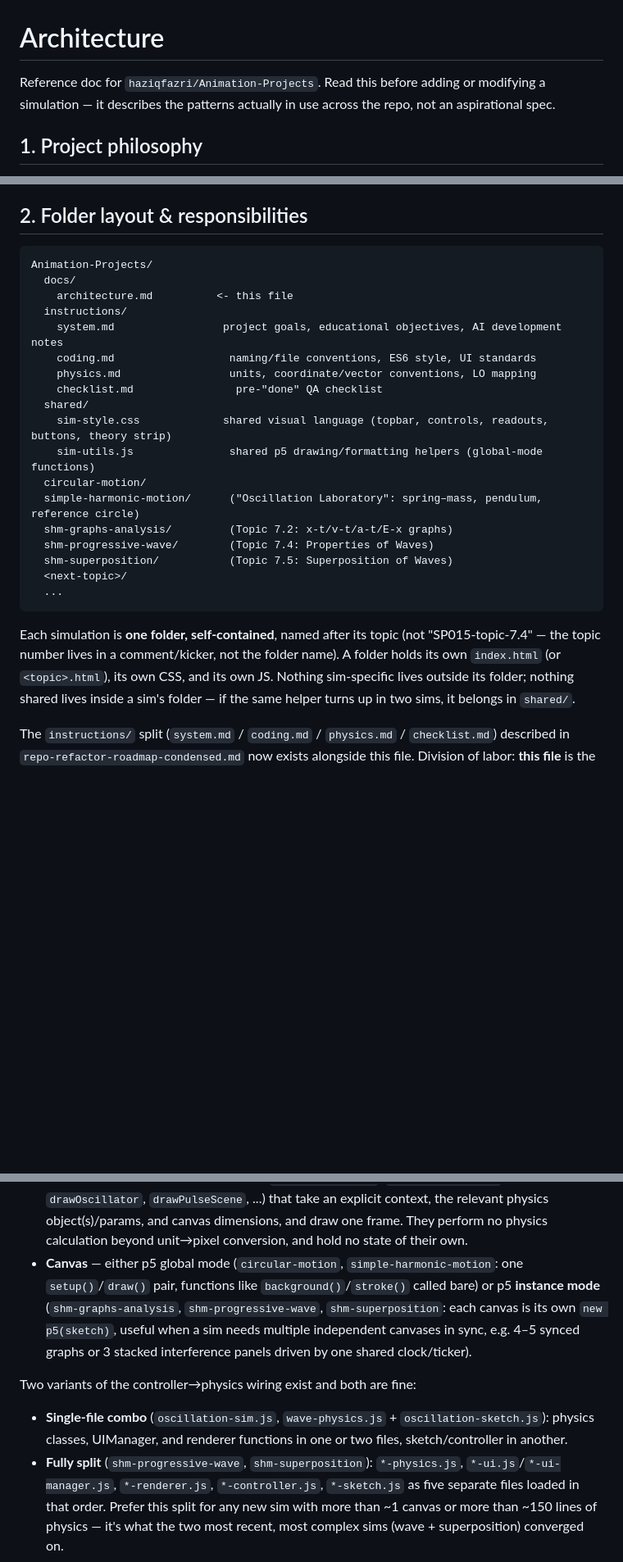
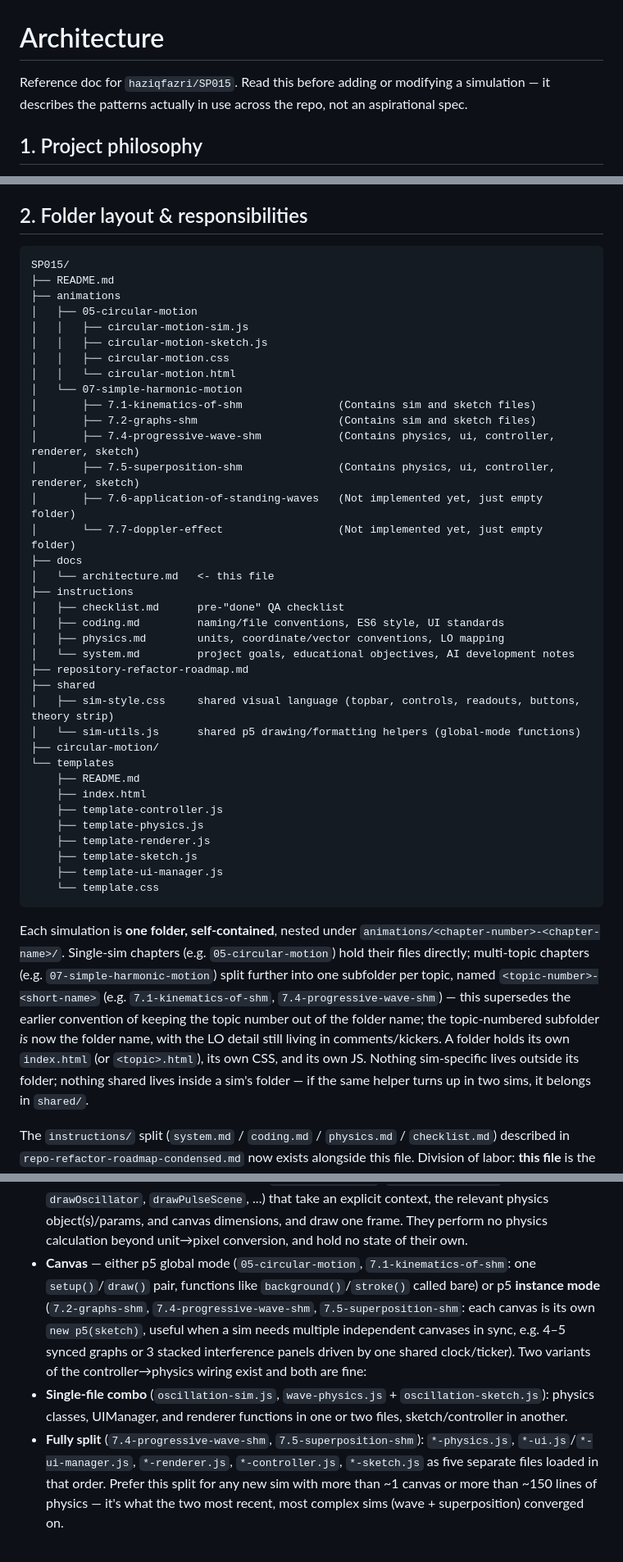
Before and after one commit to haziqfazri/SP015, a Markdown page: docs/architecture.md, 3 parts joined by grey strips. Shown at 82% size. Drawn GitHub-style; blank space fills up the shorter version.

````diff
--- a/docs/architecture.md
+++ b/docs/architecture.md
@@ -1,6 +1,6 @@
 # Architecture
 
-Reference doc for `haziqfazri/Animation-Projects`. Read this before adding or
+Reference doc for `haziqfazri/SP015`. Read this before adding or
 modifying a simulation — it describes the patterns actually in use across the
 repo, not an aspirational spec.
 
@@ -23,30 +23,54 @@ predictable structure matters more than any single sim's cleverness.
 ## 2. Folder layout & responsibilities
 
 ```
-Animation-Projects/
-  docs/
-    architecture.md          <- this file
-  instructions/
-    system.md                 project goals, educational objectives, AI development notes
-    coding.md                  naming/file conventions, ES6 style, UI standards
-    physics.md                 units, coordinate/vector conventions, LO mapping
-    checklist.md                pre-"done" QA checklist
-  shared/
-    sim-style.css             shared visual language (topbar, controls, readouts, buttons, theory strip)
-    sim-utils.js               shared p5 drawing/formatting helpers (global-mode functions)
-  circular-motion/
-  simple-harmonic-motion/      ("Oscillation Laboratory": spring–mass, pendulum, reference circle)
-  shm-graphs-analysis/         (Topic 7.2: x-t/v-t/a-t/E-x graphs)
-  shm-progressive-wave/        (Topic 7.4: Properties of Waves)
-  shm-superposition/           (Topic 7.5: Superposition of Waves)
-  <next-topic>/
-  ...
+SP015/
+├── README.md
+├── animations
+│   ├── 05-circular-motion
+│   │   ├── circular-motion-sim.js
+│   │   ├── circular-motion-sketch.js
+│   │   ├── circular-motion.css
+│   │   └── circular-motion.html
+│   └── 07-simple-harmonic-motion
+│       ├── 7.1-kinematics-of-shm               (Contains sim and sketch files)
+│       ├── 7.2-graphs-shm                      (Contains sim and sketch files)
+│       ├── 7.4-progressive-wave-shm            (Contains physics, ui, controller, renderer, sketch)
+│       ├── 7.5-superposition-shm               (Contains physics, ui, controller, renderer, sketch)
+│       ├── 7.6-application-of-standing-waves   (Not implemented yet, just empty folder)
+│       └── 7.7-doppler-effect                  (Not implemented yet, just empty folder)
+├── docs
+│   └── architecture.md   <- this file
+├── instructions
+│   ├── checklist.md      pre-"done" QA checklist
+│   ├── coding.md         naming/file conventions, ES6 style, UI standards
+│   ├── physics.md        units, coordinate/vector conventions, LO mapping
+│   └── system.md         project goals, educational objectives, AI development notes
+├── repository-refactor-roadmap.md
+├── shared
+│   ├── sim-style.css     shared visual language (topbar, controls, readouts, buttons, theory strip)
+│   └── sim-utils.js      shared p5 drawing/formatting helpers (global-mode functions)
+├── circular-motion/
+└── templates
+    ├── README.md
+    ├── index.html
+    ├── template-controller.js
+    ├── template-physics.js
+    ├── template-renderer.js
+    ├── template-sketch.js
+    ├── template-ui-manager.js
+    └── template.css
 ```
 
-Each simulation is **one folder, self-contained**, named after its topic
-(not "SP015-topic-7.4" — the topic number lives in a comment/kicker, not the
-folder name). A folder holds its own `index.html` (or `<topic>.html`), its
-own CSS, and its own JS. Nothing sim-specific lives outside its folder;
+Each simulation is **one folder, self-contained**, nested under
+`animations/<chapter-number>-<chapter-name>/`. Single-sim chapters (e.g.
+`05-circular-motion`) hold their files directly; multi-topic chapters (e.g.
+`07-simple-harmonic-motion`) split further into one subfolder per topic,
+named `<topic-number>-<short-name>` (e.g. `7.1-kinematics-of-shm`,
+`7.4-progressive-wave-shm`) — this supersedes the earlier convention of
+keeping the topic number out of the folder name; the topic-numbered
+subfolder *is* now the folder name, with the LO detail still living in
+comments/kickers. A folder holds its own `index.html` (or `<topic>.html`),
+its own CSS, and its own JS. Nothing sim-specific lives outside its folder;
 nothing shared lives inside a sim's folder — if the same helper turns up in
 two sims, it belongs in `shared/`.
 
@@ -129,19 +153,18 @@ What each stage actually does, based on the code:
   explicit context, the relevant physics object(s)/params, and canvas
   dimensions, and draw one frame. They perform no physics calculation
   beyond unit→pixel conversion, and hold no state of their own.
-- **Canvas** — either p5 global mode (`circular-motion`,
-  `simple-harmonic-motion`: one `setup()`/`draw()` pair, functions like
+- **Canvas** — either p5 global mode (`05-circular-motion`,
+  `7.1-kinematics-of-shm`: one `setup()`/`draw()` pair, functions like
   `background()`/`stroke()` called bare) or p5 **instance mode**
-  (`shm-graphs-analysis`, `shm-progressive-wave`, `shm-superposition`: each
-  canvas is its own `new p5(sketch)`, useful when a sim needs multiple
+  (`7.2-graphs-shm`, `7.4-progressive-wave-shm`, `7.5-superposition-shm`:
+  each canvas is its own `new p5(sketch)`, useful when a sim needs multiple
   independent canvases in sync, e.g. 4–5 synced graphs or 3 stacked
   interference panels driven by one shared clock/ticker).
-
 Two variants of the controller→physics wiring exist and both are fine:
 - **Single-file combo** (`oscillation-sim.js`, `wave-physics.js` +
   `oscillation-sketch.js`): physics classes, UIManager, and renderer
   functions in one or two files, sketch/controller in another.
-- **Fully split** (`shm-progressive-wave`, `shm-superposition`):
+- **Fully split** (`7.4-progressive-wave-shm`, `7.5-superposition-shm`):
   `*-physics.js`, `*-ui.js`/`*-ui-manager.js`, `*-renderer.js`,
   `*-controller.js`, `*-sketch.js` as five separate files loaded in that
   order. Prefer this split for any new sim with more than ~1 canvas or more
````
Also changed, not shown: other parts of docs/architecture.md (+7 -13 lines), instructions/coding.md (+19 -7 lines), templates/README.md (added, +47 -0 lines).
